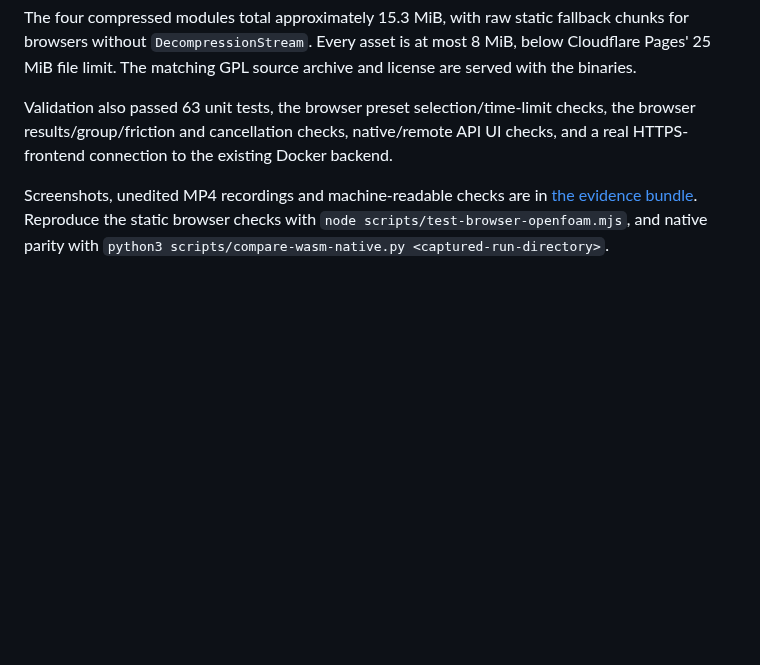
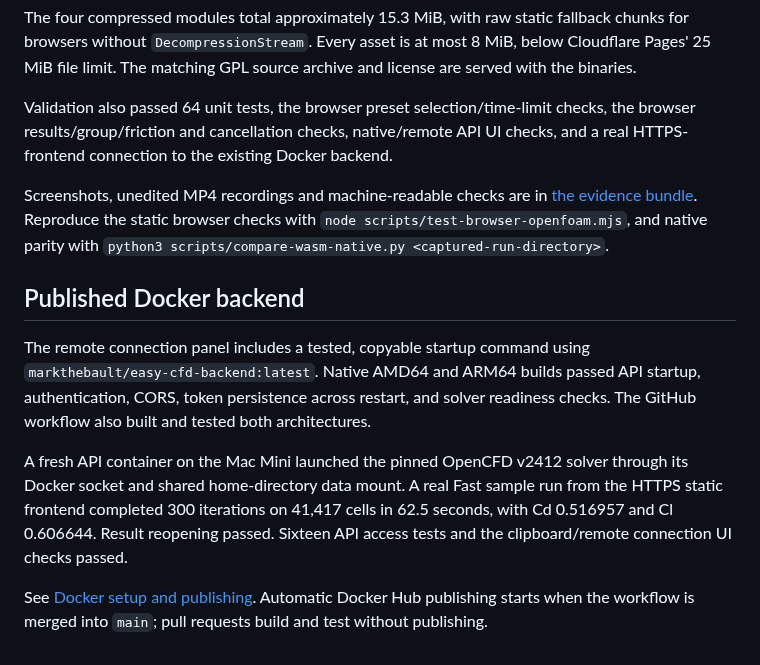
Before and after one commit to markthebault/easy-cfd, a Markdown page: web/VALIDATION.md, the part around the change. Rendered like a GitHub page; blank space fills up the shorter version.

```diff
--- a/web/VALIDATION.md
+++ b/web/VALIDATION.md
@@ -88,7 +88,7 @@ fallback chunks for browsers without `DecompressionStream`. Every asset is
 at most 8 MiB, below Cloudflare Pages' 25 MiB file limit. The matching GPL source
 archive and license are served with the binaries.
 
-Validation also passed 63 unit tests, the browser preset selection/time-limit
+Validation also passed 64 unit tests, the browser preset selection/time-limit
 checks, the browser results/group/friction and
 cancellation checks, native/remote API UI checks, and a real HTTPS-frontend
 connection to the existing Docker backend.
@@ -97,3 +97,20 @@ Screenshots, unedited MP4 recordings and machine-readable checks are in
 [the evidence bundle](../docs/browser-openfoam/README.md). Reproduce the static
 browser checks with `node scripts/test-browser-openfoam.mjs`, and native parity
 with `python3 scripts/compare-wasm-native.py <captured-run-directory>`.
+
+## Published Docker backend
+
+The remote connection panel includes a tested, copyable startup command using
+`markthebault/easy-cfd-backend:latest`. Native AMD64 and ARM64 builds passed API
+startup, authentication, CORS, token persistence across restart, and solver
+readiness checks. The GitHub workflow also built and tested both architectures.
+
+A fresh API container on the Mac Mini launched the pinned OpenCFD v2412 solver
+through its Docker socket and shared home-directory data mount. A real Fast
+sample run from the HTTPS static frontend completed 300 iterations on 41,417
+cells in 62.5 seconds, with Cd 0.516957 and Cl 0.606644. Result reopening passed.
+Sixteen API access tests and the clipboard/remote connection UI checks passed.
+
+See [Docker setup and publishing](../docs/docker-backend.md). Automatic Docker
+Hub publishing starts when the workflow is merged into `main`; pull requests
+build and test without publishing.
```
Also changed, not shown: docs/browser-openfoam/README.md (+6 -0 lines), docs/docker-backend.md (+3 -2 lines), docs/browser-openfoam/docker-setup.png (added), 3 other files.
